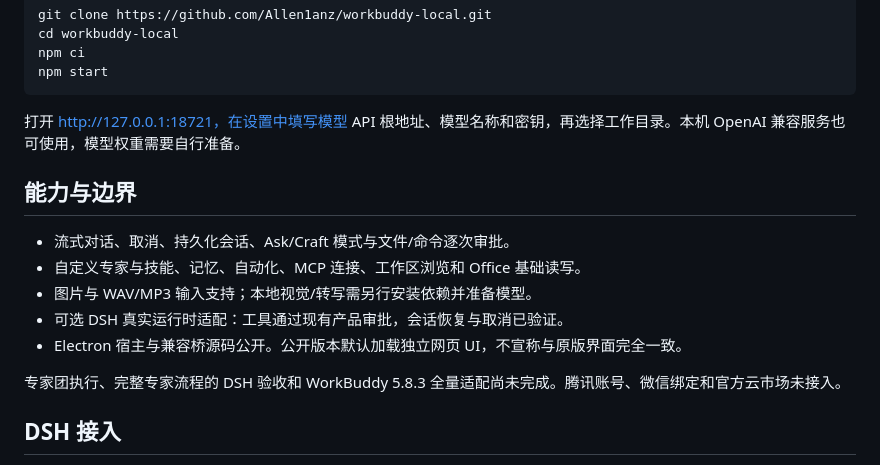
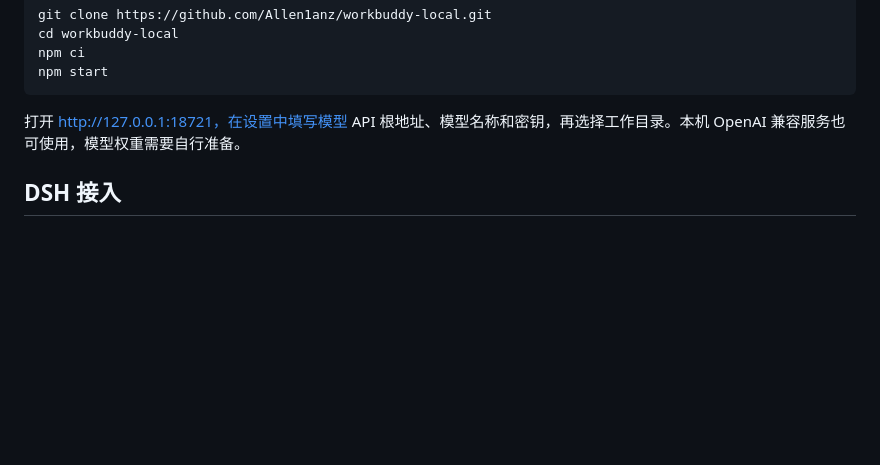
Before and after one commit to Allen1anz/workbuddy-local, a Markdown page: README.md, the part around one of its changes. Drawn GitHub-style; blank space fills up the shorter version.

````diff
--- a/README.md
+++ b/README.md
@@ -16,16 +75,6 @@ npm start
 ```
 
 打开 http://127.0.0.1:18721，在设置中填写模型 API 根地址、模型名称和密钥，再选择工作目录。本机 OpenAI 兼容服务也可使用，模型权重需要自行准备。
-
-## 能力与边界
-
-- 流式对话、取消、持久化会话、Ask/Craft 模式与文件/命令逐次审批。
-- 自定义专家与技能、记忆、自动化、MCP 连接、工作区浏览和 Office 基础读写。
-- 图片与 WAV/MP3 输入支持；本地视觉/转写需另行安装依赖并准备模型。
-- 可选 DSH 真实运行时适配：工具通过现有产品审批，会话恢复与取消已验证。
-- Electron 宿主与兼容桥源码公开。公开版本默认加载独立网页 UI，不宣称与原版界面完全一致。
-
-专家团执行、完整专家流程的 DSH 验收和 WorkBuddy 5.8.3 全量适配尚未完成。腾讯账号、微信绑定和官方云市场未接入。
 
 ## DSH 接入
 
````
Also changed, not shown: other parts of README.md (+61 -2 lines).
